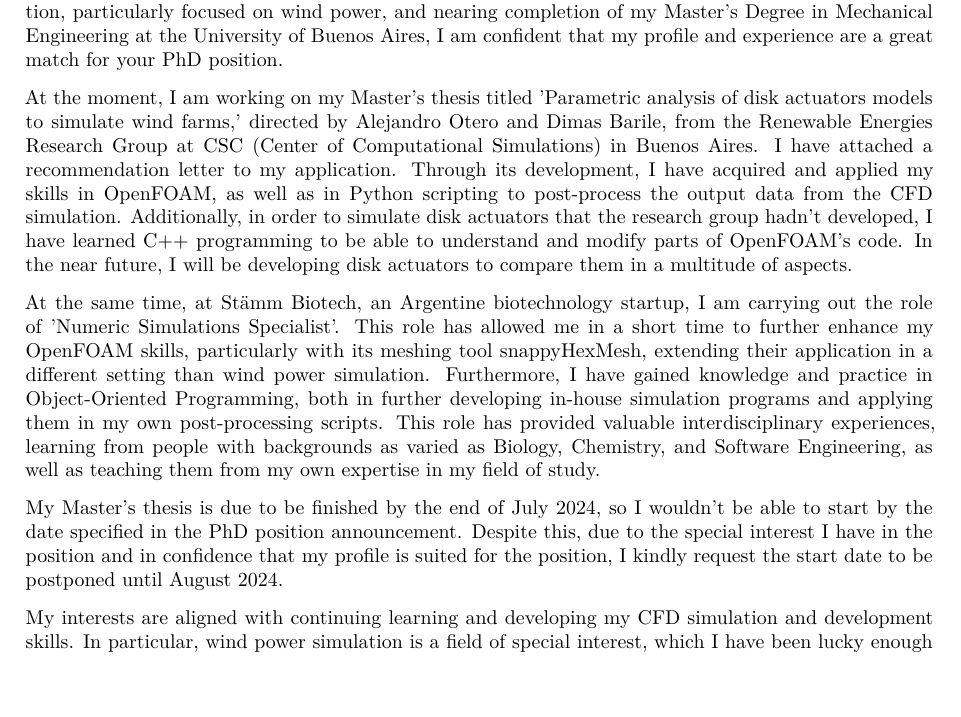
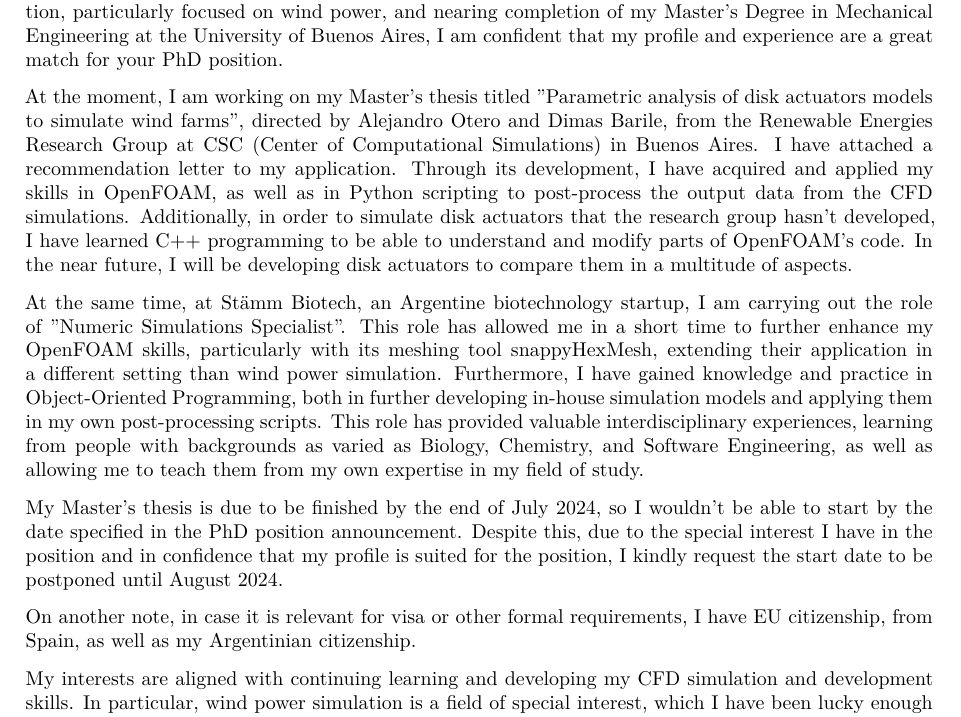
Before and after one commit to jteich99/curriculum_vitae, a LaTeX letter (english/cover-letter/phd-uppsala-univ/cover-letter-Teich-Juan-Ignacio.tex): part of the page, cut so that both start at the same text, the shorter picture padded with empty space. Compiled offline with XeLaTeX; a missing font is replaced by an installed copy or a similar font.

```diff
--- a/english/cover-letter/phd-uppsala-univ/cover-letter-base.tex
+++ b/english/cover-letter/phd-uppsala-univ/cover-letter-Teich-Juan-Ignacio.tex
@@ -53,19 +53,21 @@
 I am writing to express my strong interest in the PhD position in meteorology with a focus on high-fidelity offshore wind farm modeling at the Department of Earth Sciences.
   With a background in CFD simulation, particularly focused on wind power, and nearing completion of my Master's Degree in Mechanical Engineering at the University of Buenos Aires, I am confident that my profile and experience are a great match for your PhD position.
 
-At the moment, I am working on my Master's thesis titled '\thesisname,' directed by Alejandro Otero and Dimas Barile, from the Renewable Energies Research Group at CSC (Center of Computational Simulations) in Buenos Aires.
+At the moment, I am working on my Master's thesis titled "\thesisname", directed by Alejandro Otero and Dimas Barile, from the Renewable Energies Research Group at CSC (Center of Computational Simulations) in Buenos Aires.
   I have attached a recommendation letter to my application.
-  Through its development, I have acquired and applied my skills in OpenFOAM, as well as in Python scripting to post-process the output data from the CFD simulation.
-  Additionally, in order to simulate disk actuators that the research group hadn't developed, I have learned C++ programming to be able to understand and modify parts of OpenFOAM's code.
+  Through its development, I have acquired and applied my skills in OpenFOAM, as well as in Python scripting to post-process the output data from the CFD simulations.
+  Additionally, in order to simulate disk actuators that the research group hasn't developed, I have learned C++ programming to be able to understand and modify parts of OpenFOAM's code.
   In the near future, I will be developing disk actuators to compare them in a multitude of aspects.
 
-At the same time, at Stämm Biotech, an Argentine biotechnology startup, I am carrying out the role of 'Numeric Simulations Specialist'.
+At the same time, at Stämm Biotech, an Argentine biotechnology startup, I am carrying out the role of "Numeric Simulations Specialist".
   This role has allowed me in a short time to further enhance my OpenFOAM skills, particularly with its meshing tool snappyHexMesh, extending their application in a different setting than wind power simulation.
-  Furthermore, I have gained knowledge and practice in Object-Oriented Programming, both in further developing in-house simulation programs and applying them in my own post-processing scripts.
-  This role has provided valuable interdisciplinary experiences, learning from people with backgrounds as varied as Biology, Chemistry, and Software Engineering, as well as teaching them from my own expertise in my field of study.
+  Furthermore, I have gained knowledge and practice in Object-Oriented Programming, both in further developing in-house simulation models and applying them in my own post-processing scripts.
+  This role has provided valuable interdisciplinary experiences, learning from people with backgrounds as varied as Biology, Chemistry, and Software Engineering, as well as allowing me to teach them from my own expertise in my field of study.
 
   My Master's thesis is due to be finished by the end of July 2024, so I wouldn't be able to start by the date specified in the PhD position announcement.
   Despite this, due to the special interest I have in the position and in confidence that my profile is suited for the position, I kindly request the start date to be postponed until August 2024.
+
+On another note, in case it is relevant for visa or other formal requirements, I have EU citizenship, from Spain, as well as my Argentinian citizenship.
 
   My interests are aligned with continuing learning and developing my CFD simulation and development skills.
   In particular, wind power simulation is a field of special interest, which I have been lucky enough to get to work in through my Master's thesis.
```
Also changed, not shown: english/CV-Teich-Juan-Ignacio.tex (renamed from english/CV-educacion-primero.tex, +3 -3 lines), english/CV-Teich-Juan-Ignacio.pdf (added), english/CV-educacion-primero.pdf (deleted), english/cover-letter/phd-uppsala-univ/cover-letter-Teich-Juan-Ignacio.pdf (added), english/cover-letter/phd-uppsala-univ/cover-letter-base.pdf (deleted).
